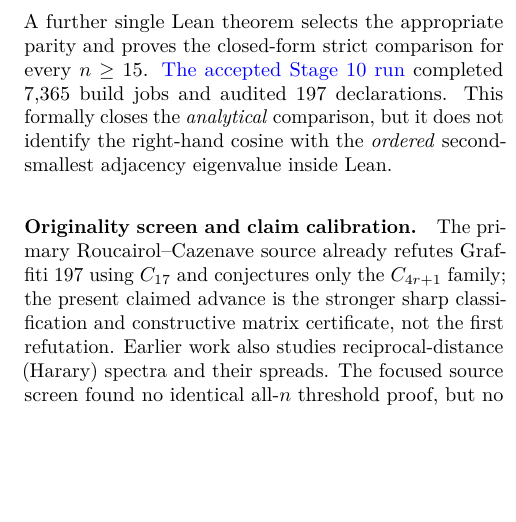
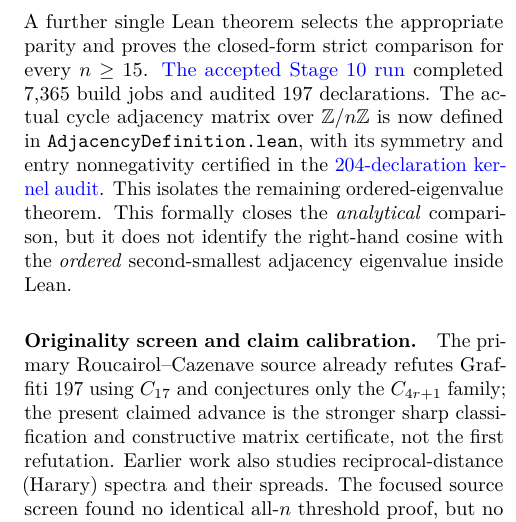
Before and after one commit to tonynewton79-web/newton-400-conjectures, a LaTeX document (cases/001/paper/main.tex, which reads cases/001/paper/formal_progress.tex): part of one column of page 4 of 4, cut so that both start at the same text, the shorter picture padded with empty space. Compiled offline with pdfLaTeX.

Commit message:
Add kernel-certified actual adjacency model to Stage 10 living research paper

```diff
--- a/cases/001/paper/formal_progress.tex
+++ b/cases/001/paper/formal_progress.tex
@@ -140,6 +140,11 @@ A further single Lean theorem selects the appropriate parity
 and proves the closed-form strict comparison for every $n\ge15$.
 \href{https://github.com/tonynewton79-web/newton-400-conjectures/actions/runs/39146022640}{The accepted Stage~10 run}
 completed 7,365 build jobs and audited 197 declarations.
+The actual cycle adjacency matrix over $\mathbb Z/n\mathbb Z$
+is now defined in \texttt{AdjacencyDefinition.lean}, with its
+symmetry and entry nonnegativity certified in the
+\href{https://github.com/tonynewton79-web/newton-400-conjectures/actions/runs/39146480928}{204-declaration kernel audit}.
+This isolates the remaining ordered-eigenvalue theorem.
 This formally closes the \emph{analytical} comparison, but it
 does not identify the right-hand cosine with the \emph{ordered}
 second-smallest adjacency eigenvalue inside Lean.
```
